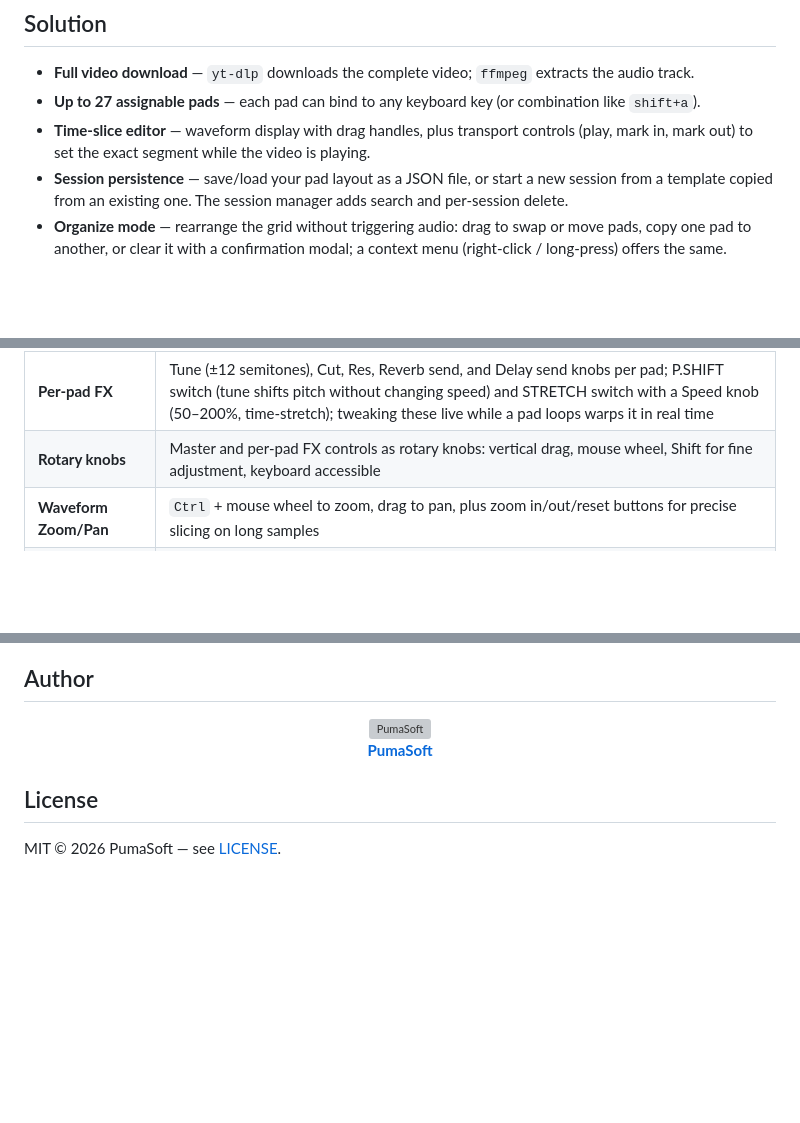
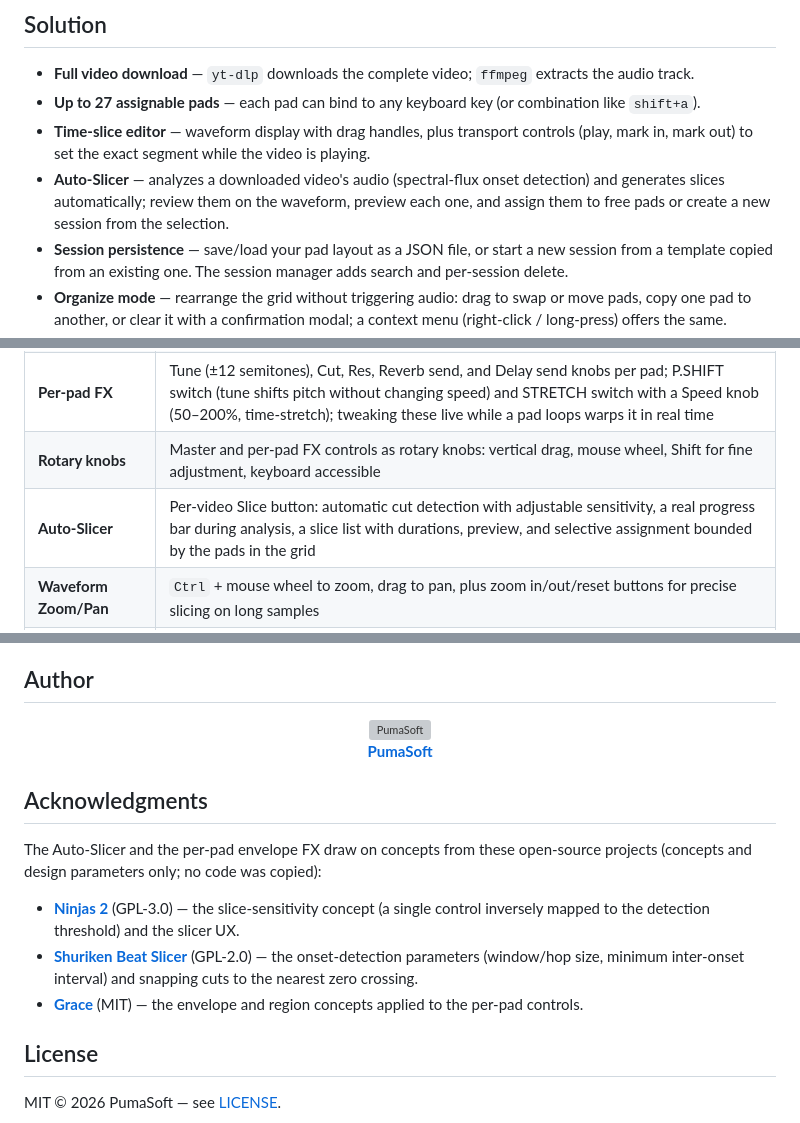
Before and after one commit to felipesuarez-dev/PumaSamplerMusic, a Markdown page: README_EN.md, 3 parts joined by grey strips. GitHub-like rendering; blank space fills up the shorter version; grey boxes are pictures that could not be loaded.

```diff
--- a/README_EN.md
+++ b/README_EN.md
@@ -30,6 +30,7 @@ PumaSamplerMusic solves that in one browser window: paste a YouTube URL, mark a
 - **Full video download** — `yt-dlp` downloads the complete video; `ffmpeg` extracts the audio track.
 - **Up to 27 assignable pads** — each pad can bind to any keyboard key (or combination like `shift+a`).
 - **Time-slice editor** — waveform display with drag handles, plus transport controls (play, mark in, mark out) to set the exact segment while the video is playing.
+- **Auto-Slicer** — analyzes a downloaded video's audio (spectral-flux onset detection) and generates slices automatically; review them on the waveform, preview each one, and assign them to free pads or create a new session from the selection.
 - **Session persistence** — save/load your pad layout as a JSON file, or start a new session from a template copied from an existing one. The session manager adds search and per-session delete.
 - **Organize mode** — rearrange the grid without triggering audio: drag to swap or move pads, copy one pad to another, or clear it with a confirmation modal; a context menu (right-click / long-press) offers the same.
 - **Compact header** — secondary actions (New, Manage, Export, Import, Logs, Settings) live in a three-dots (⋯) menu; each of the five actions can be pinned to the toolbar as a button. The STOP button shows only its icon and the configured key.
@@ -108,6 +109,7 @@ No port forwarding is needed — Tailscale handles the encrypted tunnel.
 | **Pad Editor** | Label, key, volume, color, trigger mode (one-shot / gate), loop, waveform segment editor; every edit auto-commits, no per-pad save button |
 | **Per-pad FX** | Tune (±12 semitones), Cut, Res, Reverb send, and Delay send knobs per pad; P.SHIFT switch (tune shifts pitch without changing speed) and STRETCH switch with a Speed knob (50–200%, time-stretch); tweaking these live while a pad loops warps it in real time |
 | **Rotary knobs** | Master and per-pad FX controls as rotary knobs: vertical drag, mouse wheel, Shift for fine adjustment, keyboard accessible |
+| **Auto-Slicer** | Per-video Slice button: automatic cut detection with adjustable sensitivity, a real progress bar during analysis, a slice list with durations, preview, and selective assignment bounded by the pads in the grid |
 | **Waveform Zoom/Pan** | `Ctrl` + mouse wheel to zoom, drag to pan, plus zoom in/out/reset buttons for precise slicing on long samples |
 | **Transport** | Play preview, mark in, mark out, stop; playhead synced to the video position; Material Symbols icons instead of plain Unicode glyphs |
 | **Session Manager** | Save (name modal)/load/delete sessions; Manage modal with search and per-row delete; new-session modal to start fresh or copy pads from an existing session as a template |
@@ -243,6 +245,14 @@ Edit `docker-compose.yml`:
 
 </div>
 
+## Acknowledgments
+
+The Auto-Slicer and the per-pad envelope FX draw on concepts from these open-source projects (concepts and design parameters only; no code was copied):
+
+- **[Ninjas 2](https://github.com/clearly-broken-software/ninjas2)** (GPL-3.0) — the slice-sensitivity concept (a single control inversely mapped to the detection threshold) and the slicer UX.
+- **[Shuriken Beat Slicer](https://github.com/rock-hopper/shuriken)** (GPL-2.0) — the onset-detection parameters (window/hop size, minimum inter-onset interval) and snapping cuts to the nearest zero crossing.
+- **[Grace](https://github.com/s-oram/Grace)** (MIT) — the envelope and region concepts applied to the per-pad controls.
+
 ## License
 
 MIT © 2026 PumaSoft — see [LICENSE](LICENSE).
```
Also changed, not shown: README.md (+10 -0 lines).
